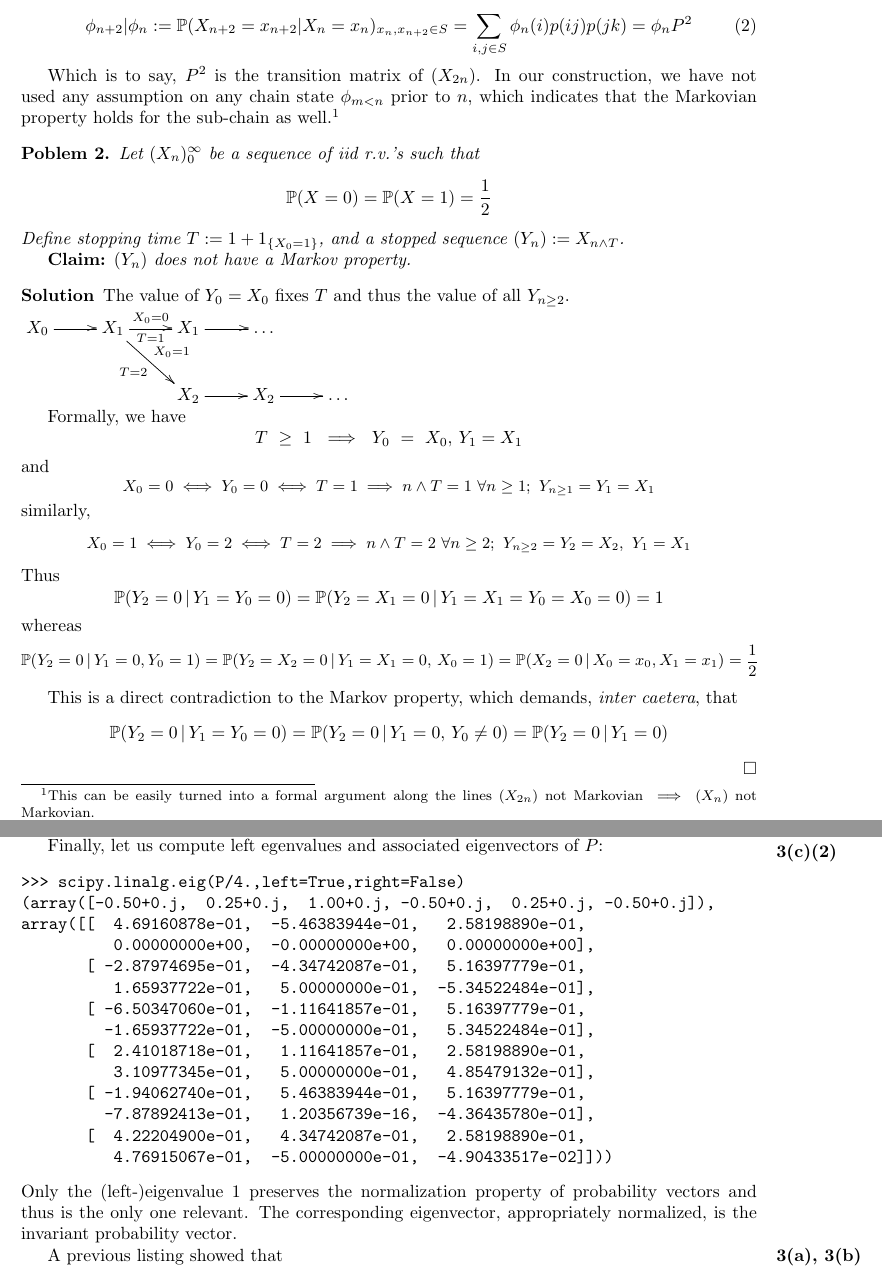
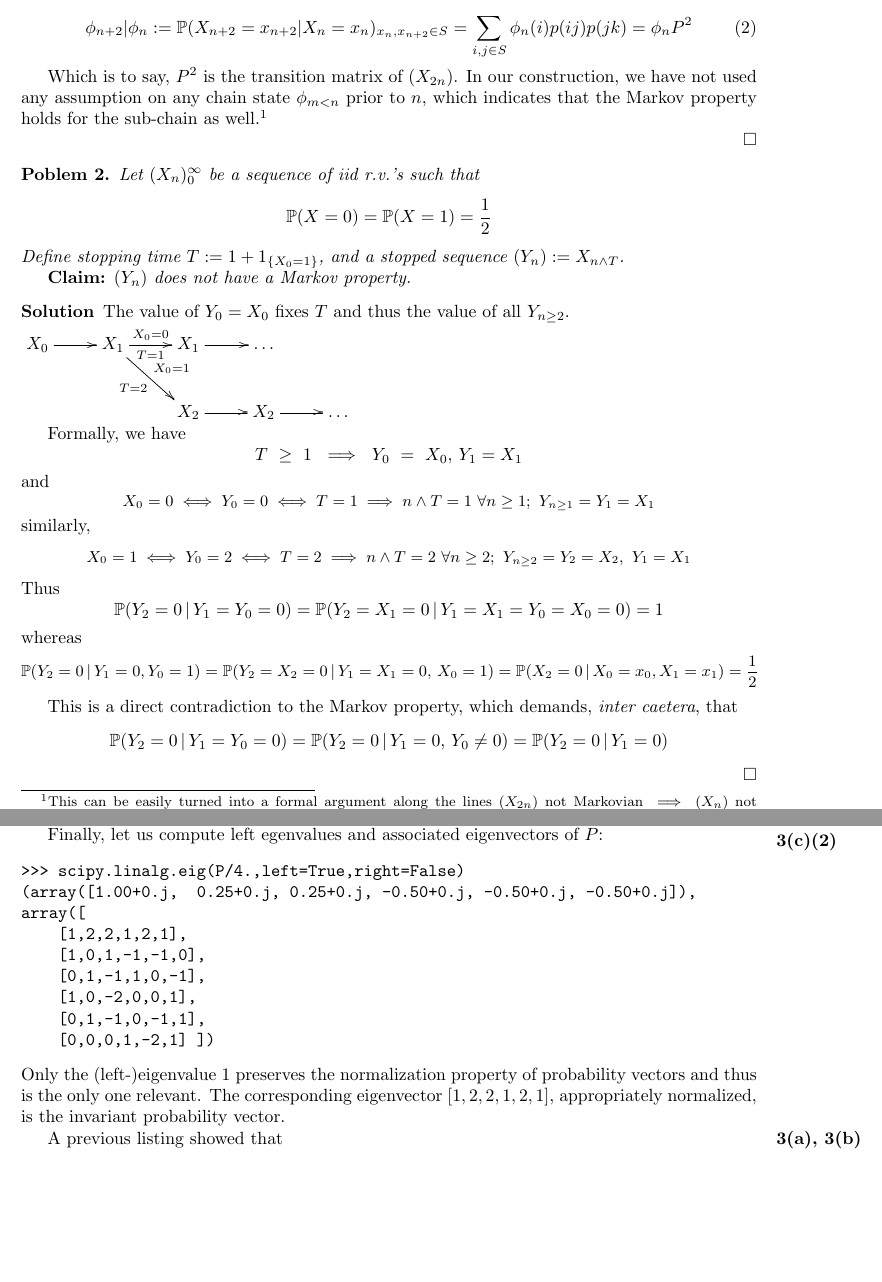
Before and after one commit to leveche/stat580, a LaTeX problem sheet (hw1.tex): two parts of pages 1 and 3 of 4 before the commit and two parts of pages 1 and 3 of 5 after it, joined at a grey line, cut so that both start at the same text, the shorter picture padded with empty space. Compiled offline with pdfLaTeX.

Commit message:
submitted version, hw#1

```diff
--- a/hw1.tex
+++ b/hw1.tex
@@ -7,6 +7,8 @@
 \usepackage[all]{xy}
 \usepackage{moreverb}
 \usepackage{fancyhdr}
+\usepackage{graphicx}
+
 
     \newtheorem{problem}{Poblem}
     \newtheorem{theorem}{Theorem}[section]
@@ -34,6 +36,9 @@
 \addtolength{\hoffset}{-0.5in}
 \addtolength{\textheight}{2in}
 \addtolength{\voffset}{-0.3in}
+
+\relpenalty=9999
+\binoppenalty=9999
 
 \newcommand{\PP}{\mathbb{P}}
 
@@ -83,8 +88,11 @@ Since $(X_n)$ is a time-homogenous Markov chain, we obtain, for a probability ve
 
 Which is to say, $P^2$ is the transition matrix of $(X_{2n})$. In our construction,
 we have not used any assumption on any chain state $\phi_{m < n}$ prior to $n$,
-which indicates that the Markovian property holds for the sub-chain as well.\footnote{This can be easily turned into a formal argument along the lines $(X_{2n})$ not Markovian $\implies$ $(X_n)$ not Markovian.}
+which indicates that the Markov property holds for the sub-chain
+as well.\footnote{This can be easily turned into a formal argument along the
+lines $(X_{2n})$ not Markovian $\implies$ $(X_n)$ not Markovian.}
 
+\qed
 \end{solution}
 
 %%%%%%%%%%%%%%%%%%%%%%%%%%%%%%%%%%%%%%%%%%%%
@@ -282,23 +291,18 @@ Finally, let us compute left egenvalues and associated eigenvectors of $P$:
 \marginpar{ {\bf 3(c)(2)} }
 \begin{verbatimtab}[4]
 >>> scipy.linalg.eig(P/4.,left=True,right=False)
-(array([-0.50+0.j,  0.25+0.j,  1.00+0.j, -0.50+0.j,  0.25+0.j, -0.50+0.j]),
-array([[  4.69160878e-01,  -5.46383944e-01,   2.58198890e-01,
-          0.00000000e+00,  -0.00000000e+00,   0.00000000e+00],
-       [ -2.87974695e-01,  -4.34742087e-01,   5.16397779e-01,
-          1.65937722e-01,   5.00000000e-01,  -5.34522484e-01],
-       [ -6.50347060e-01,  -1.11641857e-01,   5.16397779e-01,
-         -1.65937722e-01,  -5.00000000e-01,   5.34522484e-01],
-       [  2.41018718e-01,   1.11641857e-01,   2.58198890e-01,
-          3.10977345e-01,   5.00000000e-01,   4.85479132e-01],
-       [ -1.94062740e-01,   5.46383944e-01,   5.16397779e-01,
-         -7.87892413e-01,   1.20356739e-16,  -4.36435780e-01],
-       [  4.22204900e-01,   4.34742087e-01,   2.58198890e-01,
-          4.76915067e-01,  -5.00000000e-01,  -4.90433517e-02]]))
+(array([1.00+0.j,  0.25+0.j, 0.25+0.j, -0.50+0.j, -0.50+0.j, -0.50+0.j]),
+array([
+	[1,2,2,1,2,1],
+	[1,0,1,-1,-1,0],
+	[0,1,-1,1,0,-1],
+	[1,0,-2,0,0,1],
+	[0,1,-1,0,-1,1],
+	[0,0,0,1,-2,1] ])
 \end{verbatimtab}
 Only the (left-)eigenvalue $1$ preserves the normalization property of
-probability vectors and thus is the only one relevant. The corresponding eigenvector, appropriately normalized,
-is the invariant probability vector.
+probability vectors and thus is the only one relevant. The corresponding eigenvector $[1,2,2,1,2,1]$,
+appropriately normalized, is the invariant probability vector.
 
 A previous listing showed that
 \marginpar{{\bf 3(a), 3(b)}}
```
Also changed, not shown: hw1.tex (32 more changed lines), 2 other files.
